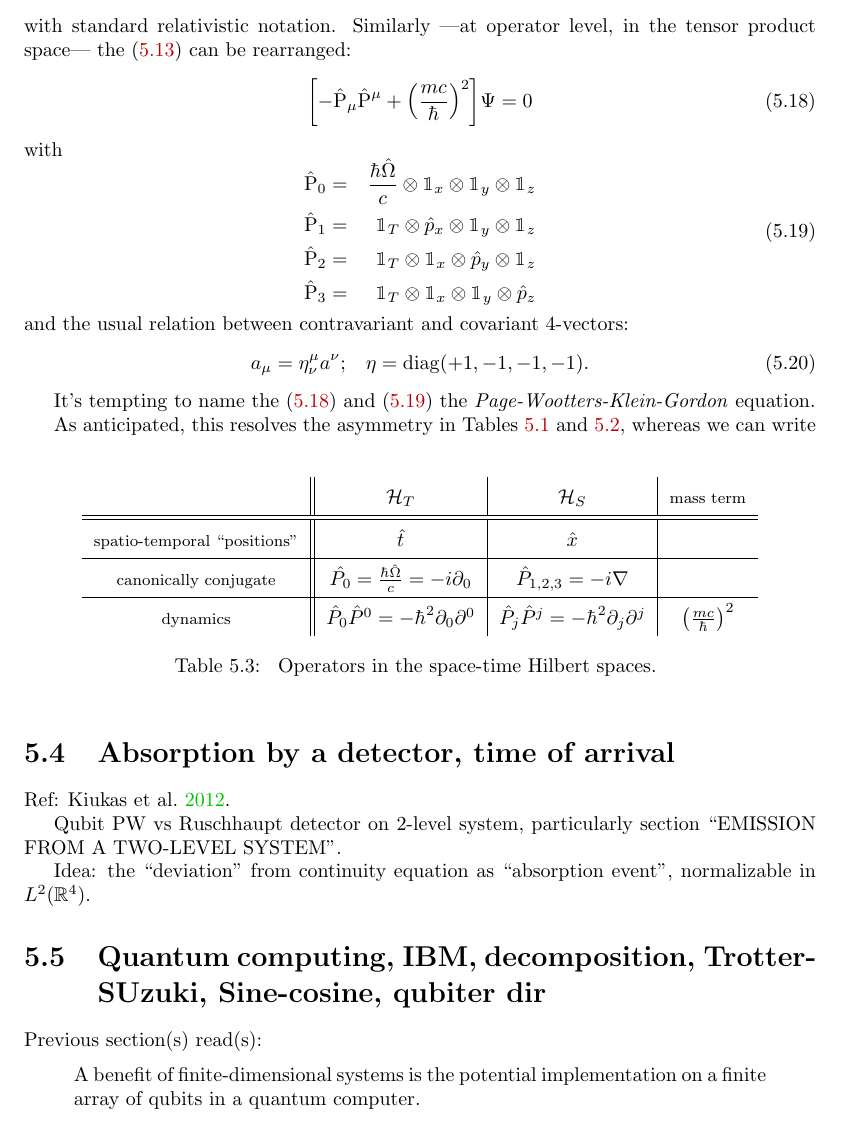
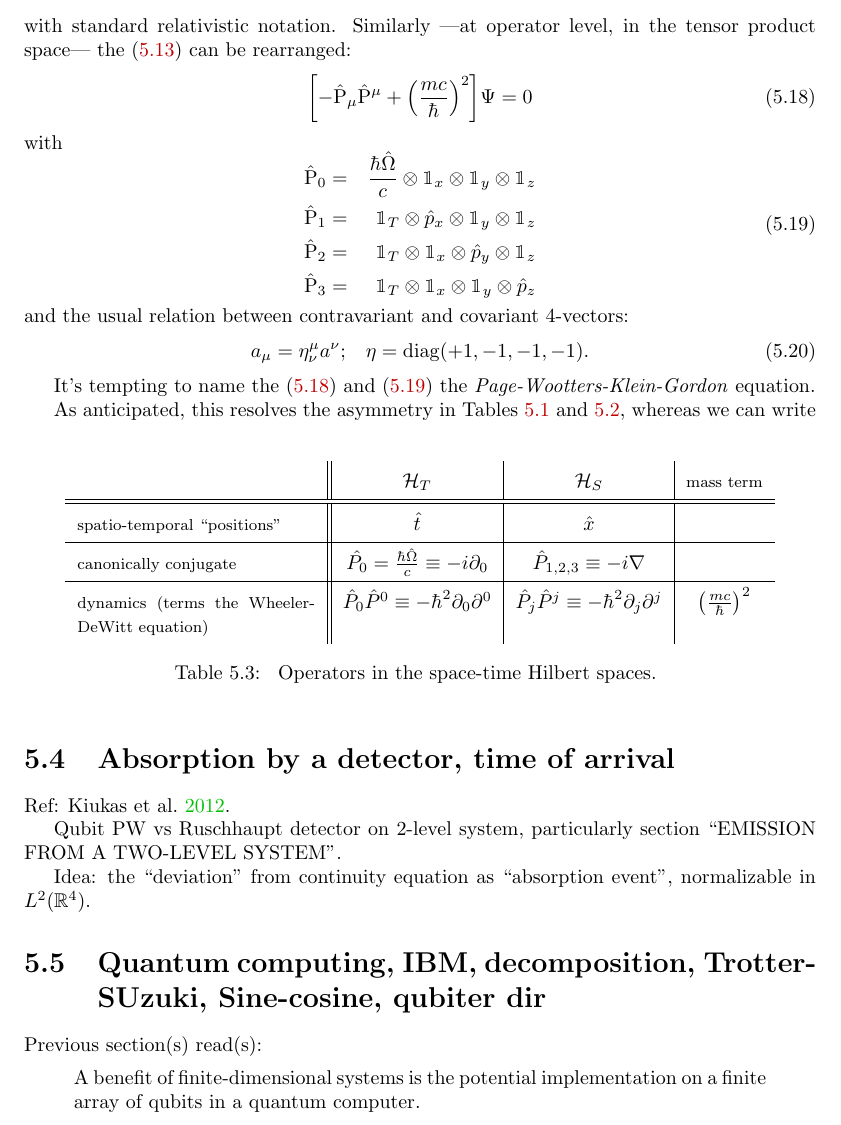
Before and after one commit to gderosa/timeq, a LaTeX thesis (tex/main.tex, which reads tex/pw/rel.tex): part of page 34 of 51, cut so that both start at the same text. Compiled offline with pdfLaTeX.

Commit message:
better table on relat. ops

```diff
--- a/tex/pw/rel.tex
+++ b/tex/pw/rel.tex
@@ -98,7 +98,7 @@ whereas we can write
 {
   \begin{table}[h!]
     \centering
-    \begin{tabular}{c||c|c|c}
+    \begin{tabular}{p{0.3\linewidth}||c|c|c}
                                                                                 &
         $\hilb{H}_T$                                                            &
         $\hilb{H}_S$                                                            &
@@ -111,13 +111,13 @@ whereas we can write
                                                                                 \\
       \hline
         {\footnotesize canonically conjugate}                                   &
-        $\hat{P_0} = \frac{\hbar\hat{\Omega}}{c} = -i\partial_{0}$              &
-        $\hat{P}_{1,2,3} = -i\nabla$                                            &
+        $\hat{P_0} = \frac{\hbar\hat{\Omega}}{c} \repr -i\partial_{0}$          &
+        $\hat{P}_{1,2,3} \repr -i\nabla$                                        &
                                                                                 \\
       \hline
-        {\footnotesize dynamics}                                                &
-        $\hat{P}_{0}\hat{P}^{0} = -\hbar^2 \partial_{0}\partial^{0}$            &
-        $\hat{P}_{j}\hat{P}^{j} = -\hbar^2 \partial_{j}\partial^{j}$            &
+        {\footnotesize dynamics (terms the Wheeler-DeWitt equation)}            &
+        $\hat{P}_{0}\hat{P}^{0} \repr -\hbar^2 \partial_{0}\partial^{0}$        &
+        $\hat{P}_{j}\hat{P}^{j} \repr -\hbar^2 \partial_{j}\partial^{j}$        &
         $\qty(\frac{mc}{\hbar})^2$
     \end{tabular}
     \caption{
```
